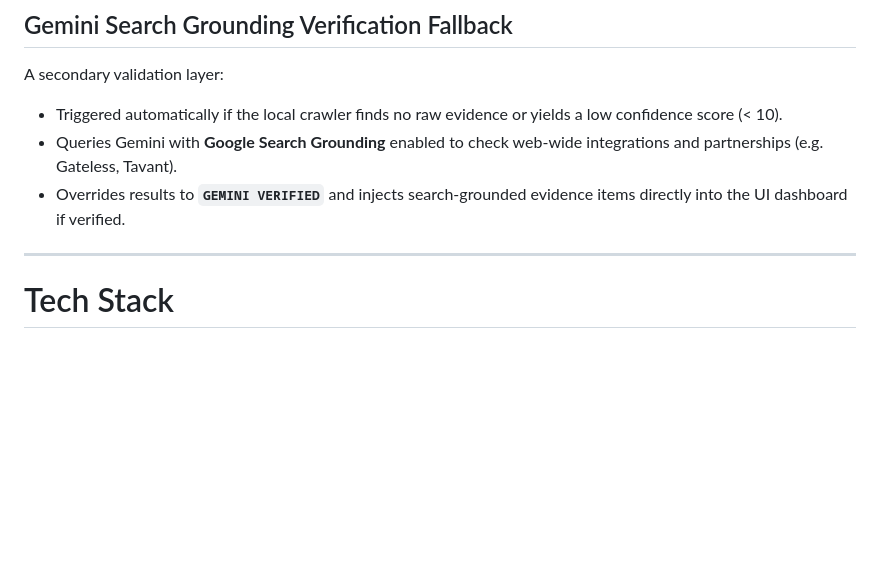
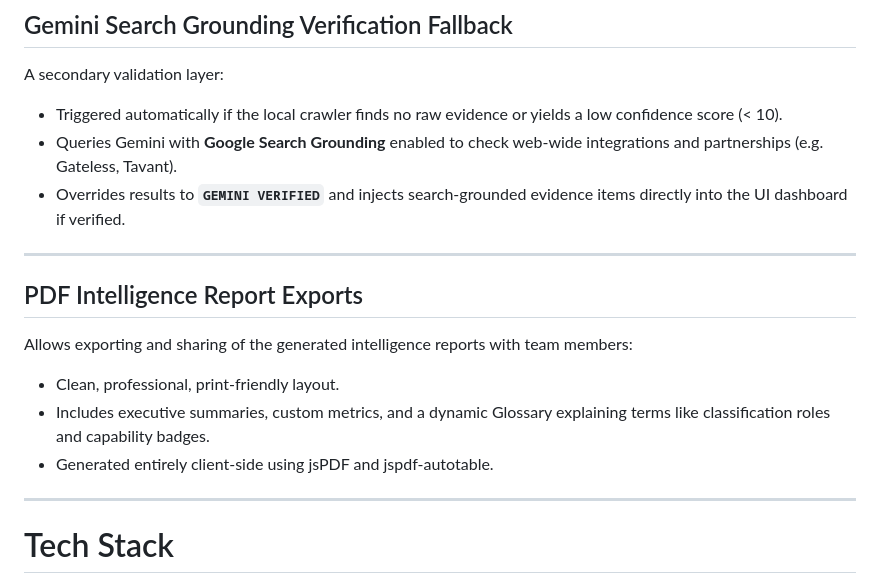
Before and after one commit to adityalawand7/ai-usage-detection, a Markdown page: README.md, the part around the change. Drawn GitHub-style; blank space fills up the shorter version.

Commit message:
Update README to document PDF export feature

```diff
--- a/README.md
+++ b/README.md
@@ -120,6 +120,15 @@ A secondary validation layer:
 * Triggered automatically if the local crawler finds no raw evidence or yields a low confidence score (< 10).
 * Queries Gemini with **Google Search Grounding** enabled to check web-wide integrations and partnerships (e.g. Gateless, Tavant).
 * Overrides results to **`GEMINI VERIFIED`** and injects search-grounded evidence items directly into the UI dashboard if verified.
+
+---
+
+## PDF Intelligence Report Exports
+
+Allows exporting and sharing of the generated intelligence reports with team members:
+* Clean, professional, print-friendly layout.
+* Includes executive summaries, custom metrics, and a dynamic Glossary explaining terms like classification roles and capability badges.
+* Generated entirely client-side using jsPDF and jspdf-autotable.
 
 ---
 
```
